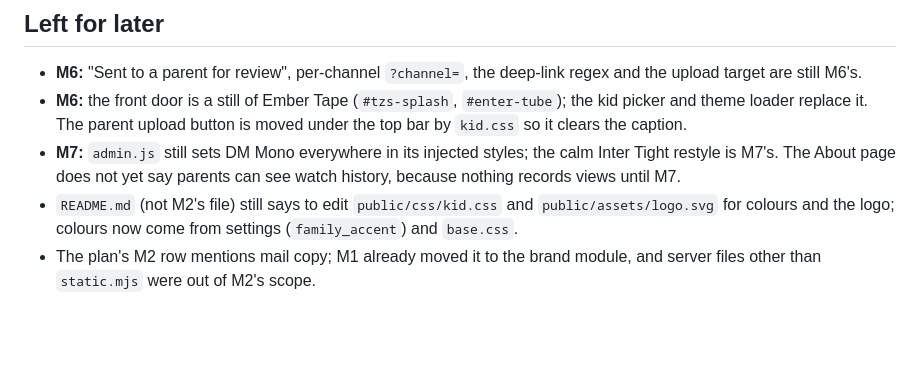
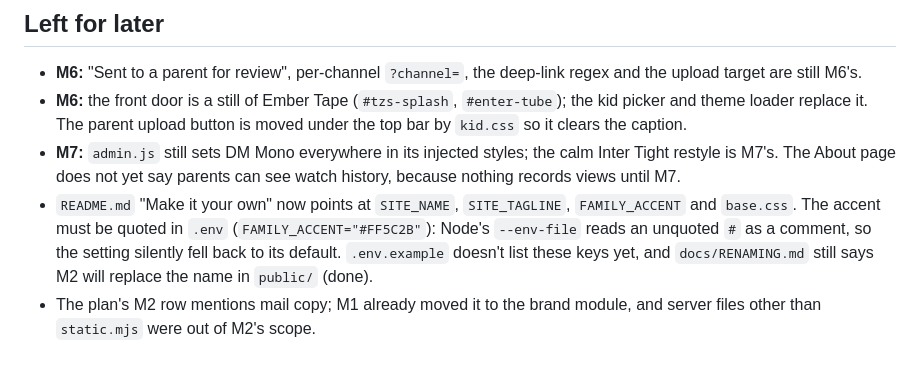
Before and after one commit to SmartSolutionsHQ/KidTube, a Markdown page: docs/plan/M2-handover.md, the part around the change. Rendered like a GitHub page; blank space fills up the shorter version.

Commit message:
Note the README update and the quoted accent in the M2 hand-over
Co-Authored-By: Claude Opus 5.5 <noreply@anthropic.com>

```diff
--- a/docs/plan/M2-handover.md
+++ b/docs/plan/M2-handover.md
@@ -100,7 +100,9 @@ swipe, running order and stage, about, parents. Fonts load from `/fonts`, no out
   replace it. The parent upload button is moved under the top bar by `kid.css` so it clears the caption.
 - **M7:** `admin.js` still sets DM Mono everywhere in its injected styles; the calm Inter Tight restyle is M7's.
   The About page does not yet say parents can see watch history, because nothing records views until M7.
-- `README.md` (not M2's file) still says to edit `public/css/kid.css` and `public/assets/logo.svg` for colours and
-  the logo; colours now come from settings (`family_accent`) and `base.css`.
+- `README.md` "Make it your own" now points at `SITE_NAME`, `SITE_TAGLINE`, `FAMILY_ACCENT` and `base.css`. The
+  accent must be quoted in `.env` (`FAMILY_ACCENT="#FF5C2B"`): Node's `--env-file` reads an unquoted `#` as a
+  comment, so the setting silently fell back to its default. `.env.example` doesn't list these keys yet, and
+  `docs/RENAMING.md` still says M2 will replace the name in `public/` (done).
 - The plan's M2 row mentions mail copy; M1 already moved it to the brand module, and server files other than
   `static.mjs` were out of M2's scope.
```
